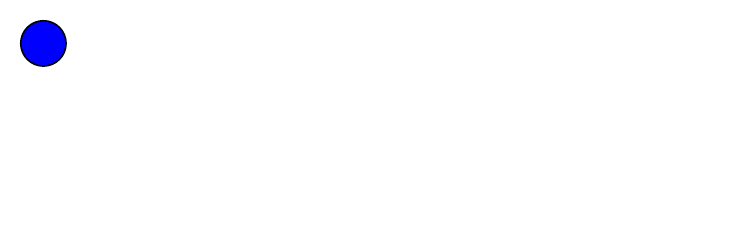
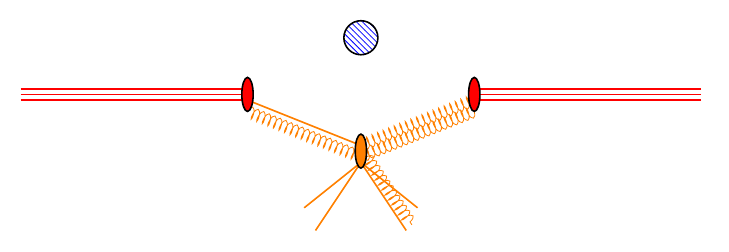
Before and after one commit to sdysch/thesis_tikz_figures, a LaTeX figure (make_shower_diagram.tex, which reads common.tex, shower_diagram/shower_diagram.tex): the whole page, the shorter picture padded with empty space. Compiled offline with pdfLaTeX.

Commit message:
Shower diagram

```diff
--- a/common.tex
+++ b/common.tex
@@ -13,6 +13,7 @@
 \usetikzlibrary{decorations.pathreplacing}
 \usetikzlibrary{shapes.misc}
 \usetikzlibrary{shadows.blur}
+\usetikzlibrary{patterns}
 
 %\usetikzlibrary{external}
 %\tikzexternalize[prefix=build/]
--- a/shower_diagram/shower_diagram.tex
+++ b/shower_diagram/shower_diagram.tex
@@ -1,13 +1,58 @@
 \begin{tikzpicture}
 
-	% blue circle for hard scatter
-	\def\hardScatterRadius{0.4}
-	\draw[color = black, thick, fill = blue] (0, 0) circle (\hardScatterRadius);
+	% coordinates
+
+	\def\hardScatterRadius{0.3}
+	\def\protonPosition{2}
+	\def\UEPositionY{-1}
+	\def\UEPositionX{0}
+	\def\UEOffsetY{0.1}
+	\def\UEHadXBase{1}
+	\def\UEHadYBase{-2}
 
 	% small ellipse used for parton to hadron transistions
 	\def\smallEllipseRx{0.1}
 	\def\smallEllipseRy{3 * \smallEllipseRx}
 
+	% blue circle for hard scatter
+	\draw[color = black, thick, pattern = north west lines, pattern color = blue] (0, 1) circle (\hardScatterRadius);
+
 	%\draw[color = black, thick, fill = green] (0, 1) circle [x radius = \smallEllipseRx, y radius = \smallEllipseRy];
 
+
+	% valence quarks
+	\draw[color = red, thick] (-3 * \protonPosition, -0.1) -- (-\protonPosition, -0.1);
+	\draw[color = red, thick] (-3 * \protonPosition, 0) -- (-\protonPosition, 0);
+	\draw[color = red, thick] (-3 * \protonPosition, 0.1) -- (-\protonPosition, 0.1);
+
+	\draw[color = red, thick] (3 * \protonPosition, -0.1) -- (\protonPosition, -0.1);
+	\draw[color = red, thick] (3 * \protonPosition, 0) -- (\protonPosition, 0);
+	\draw[color = red, thick] (3 * \protonPosition, 0.1) -- (\protonPosition, 0.1);
+
+
+	% partons from proton
+	\draw[gluon, color = orange] (\protonPosition, -3 * \UEOffsetY) -- (\UEPositionX, \UEPositionY - 1 * \UEOffsetY);
+	\draw[gluon, color = orange] (-\protonPosition, -3 * \UEOffsetY) -- (\UEPositionX, \UEPositionY - 1 * \UEOffsetY);
+	\draw[gluon, color = orange] (\protonPosition, -1 * \UEOffsetY) -- (\UEPositionX, \UEPositionY + \UEOffsetY);
+	\draw[thick, color = orange] (-\protonPosition, -1 * \UEOffsetY) -- (\UEPositionX, \UEPositionY + \UEOffsetY);
+
+	% protons
+	\draw[color = black, thick, fill = red] (-\protonPosition, 0) circle [x radius = \smallEllipseRx, y radius = \smallEllipseRy];
+	\draw[color = black, thick, fill = red] (\protonPosition, 0) circle [x radius = \smallEllipseRx, y radius = \smallEllipseRy];
+
+	% underlying event hadronisation
+	\draw[color = orange, thick] (\UEPositionX, \UEPositionY -2 * \UEOffsetY) -- (\UEHadXBase, \UEHadYBase);
+	\draw[color = orange, thick] (-\UEPositionX, \UEPositionY -2 * \UEOffsetY) -- (-\UEHadXBase, \UEHadYBase);
+
+	\draw[color = orange, thick] (\UEPositionX, \UEPositionY -2 * \UEOffsetY) -- (0.8 * \UEHadXBase, 1.2 * \UEHadYBase);
+	\draw[color = orange, thick] (-\UEPositionX, \UEPositionY -2 * \UEOffsetY) -- (-0.8 * \UEHadXBase, 1.2 * \UEHadYBase);
+
+	% gluons in UE
+	\draw[gluon, color = orange] (\UEPositionX + 0.1, \UEPositionY - 0.1) -- (0.8 * \UEHadXBase + 0.1, 1.2 * \UEHadYBase + 0.1);
+
+
+	% UE ellipse
+	\draw[color = black, thick, fill = orange] (\UEPositionX, \UEPositionY) circle [x radius = \smallEllipseRx, y radius = \smallEllipseRy];
+
+
 \end{tikzpicture}
```
